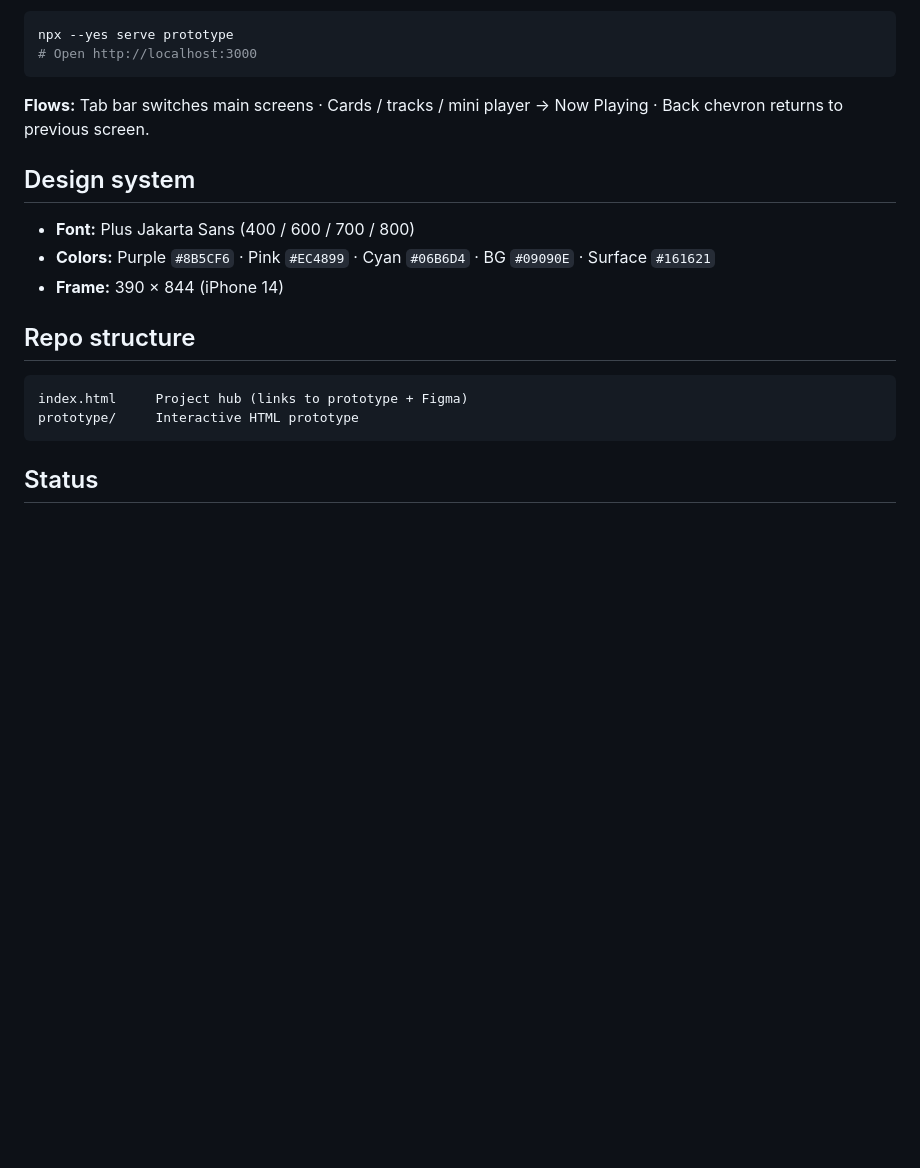
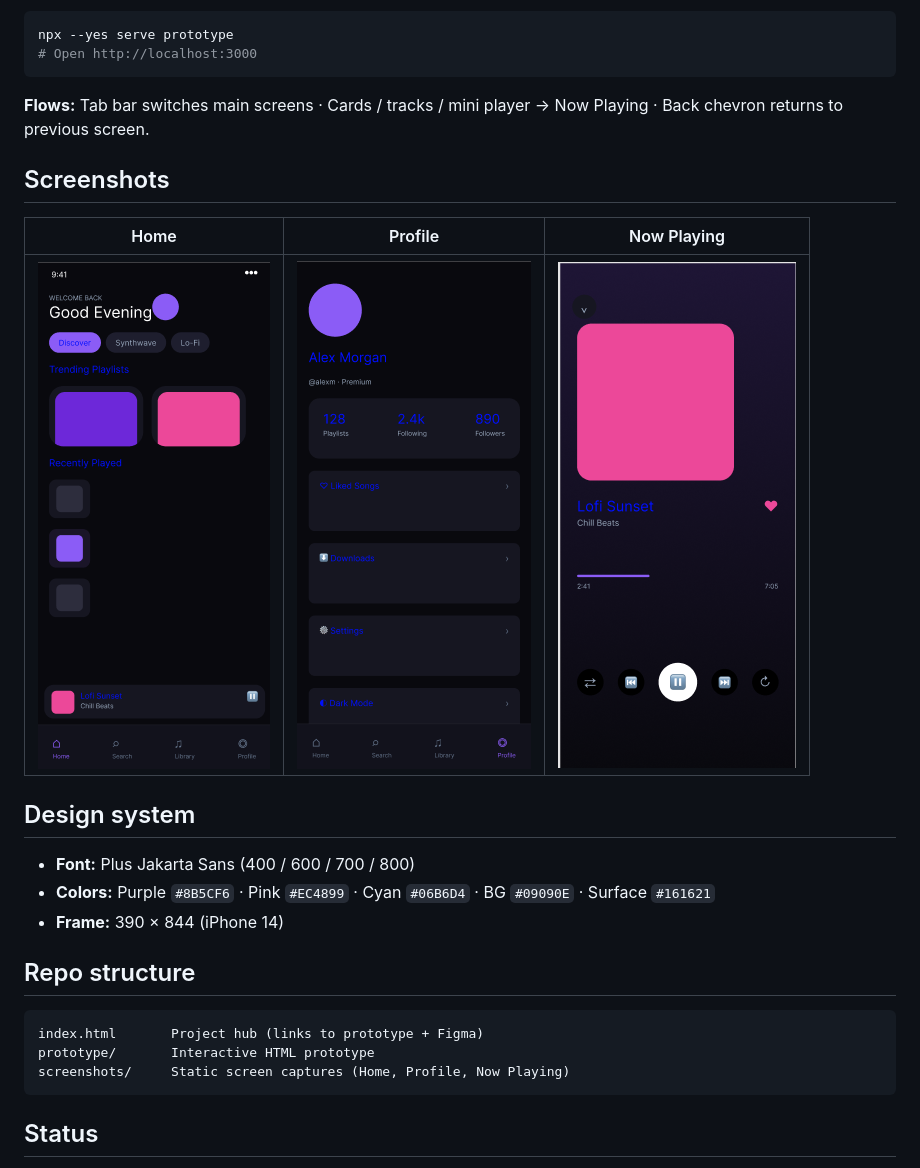
Before and after one commit to tenzinjigme576/music-app-ui, a Markdown page: README.md, the part around the change. Rendered like a GitHub page; pictures changed too: screenshots/home.png (added), screenshots/now-playing.png (added), screenshots/profile.png (added); blank space fills up the shorter version.

Commit message:
Add Home, Profile, and Now Playing screenshots.
Show captures on the project hub and README for portfolio preview.

Co-authored-by: Cursor <cursoragent@cursor.com>

````diff
--- a/README.md
+++ b/README.md
@@ -28,6 +28,12 @@ npx --yes serve prototype
 
 **Flows:** Tab bar switches main screens · Cards / tracks / mini player → Now Playing · Back chevron returns to previous screen.
 
+## Screenshots
+
+| Home | Profile | Now Playing |
+|------|---------|-------------|
+| ![Home screen](./screenshots/home.png) | ![Profile screen](./screenshots/profile.png) | ![Now Playing screen](./screenshots/now-playing.png) |
+
 ## Design system
 
 - **Font:** Plus Jakarta Sans (400 / 600 / 700 / 800)
@@ -37,8 +43,9 @@ npx --yes serve prototype
 ## Repo structure
 
 ```
-index.html     Project hub (links to prototype + Figma)
-prototype/     Interactive HTML prototype
+index.html       Project hub (links to prototype + Figma)
+prototype/       Interactive HTML prototype
+screenshots/     Static screen captures (Home, Profile, Now Playing)
 ```
 
 ## Status
````
Also changed, not shown: 1 other file.
